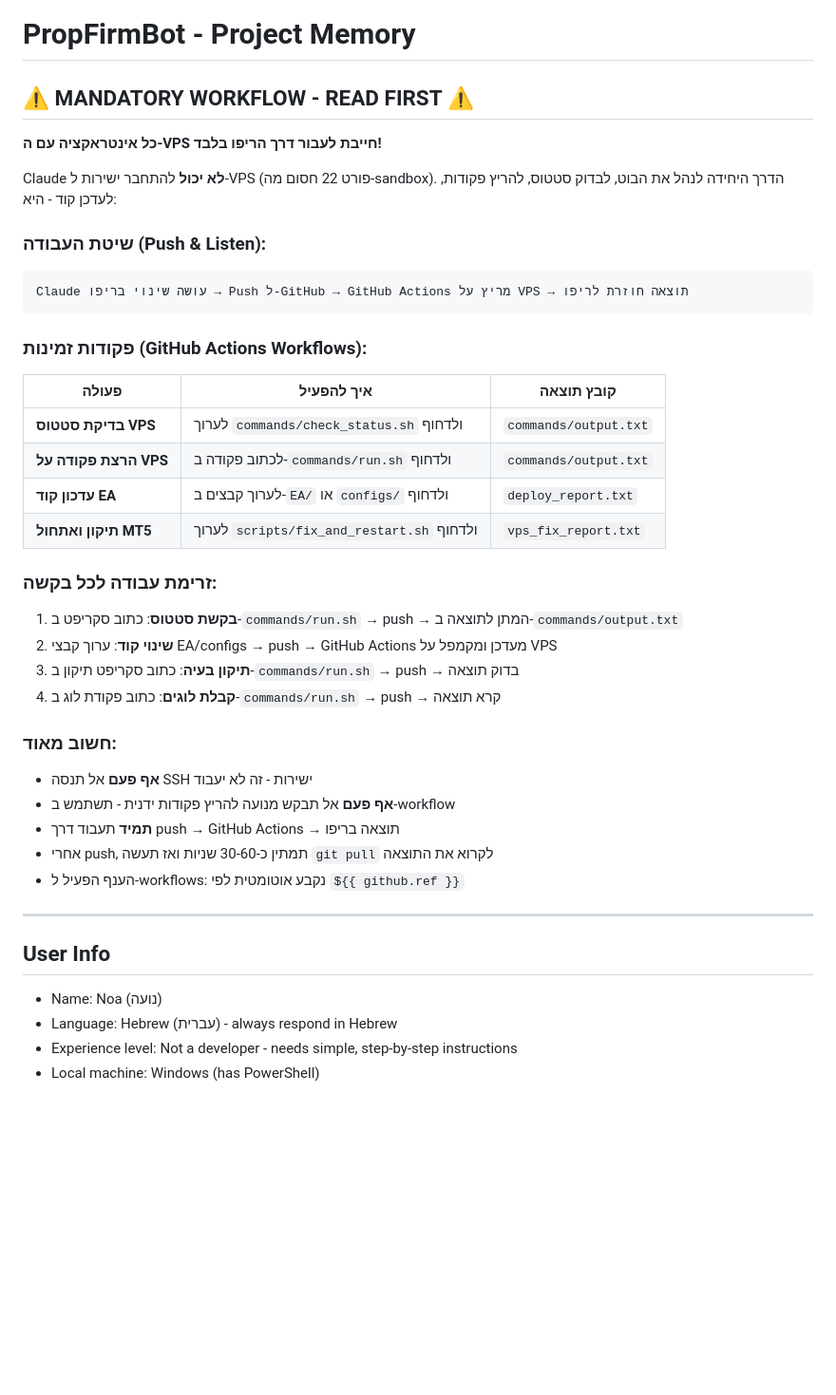
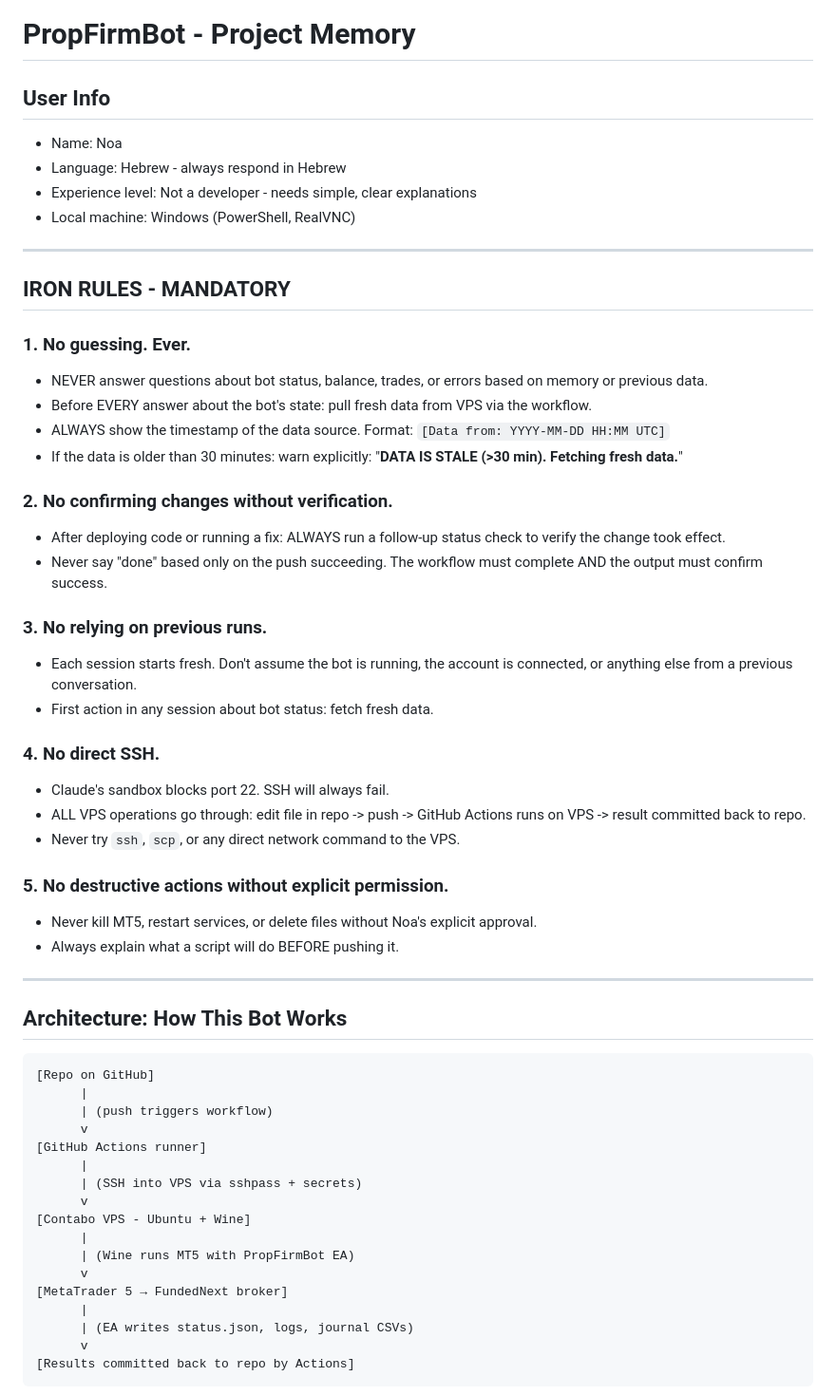
Before and after one commit to motitap-dotcom/MT5-PropFirm-Bot, a Markdown page: CLAUDE.md, the part around one of its changes. Shown at 95% size. Drawn GitHub-style; blank space fills up the shorter version.

````diff
--- a/CLAUDE.md
+++ b/CLAUDE.md
@@ -1,44 +1,59 @@
 # PropFirmBot - Project Memory
 
-## ⚠️ MANDATORY WORKFLOW - READ FIRST ⚠️
-
-**כל אינטראקציה עם ה-VPS חייבת לעבור דרך הריפו בלבד!**
-
-Claude **לא יכול** להתחבר ישירות ל-VPS (פורט 22 חסום מה-sandbox).
-הדרך היחידה לנהל את הבוט, לבדוק סטטוס, להריץ פקודות, לעדכן קוד - היא:
-
-### שיטת העבודה (Push & Listen):
-```
-Claude עושה שינוי בריפו → Push ל-GitHub → GitHub Actions מריץ על VPS → תוצאה חוזרת לריפו
-```
-
-### פקודות זמינות (GitHub Actions Workflows):
-
-| פעולה | איך להפעיל | קובץ תוצאה |
-|-------|------------|-------------|
-| **בדיקת סטטוס VPS** | לערוך `commands/check_status.sh` ולדחוף | `commands/output.txt` |
-| **הרצת פקודה על VPS** | לכתוב פקודה ב-`commands/run.sh` ולדחוף | `commands/output.txt` |
-| **עדכון קוד EA** | לערוך קבצים ב-`EA/` או `configs/` ולדחוף | `deploy_report.txt` |
-| **תיקון ואתחול MT5** | לערוך `scripts/fix_and_restart.sh` ולדחוף | `vps_fix_report.txt` |
-
-### זרימת עבודה לכל בקשה:
-
-1. **בקשת סטטוס**: כתוב סקריפט ב-`commands/run.sh` → push → המתן לתוצאה ב-`commands/output.txt`
-2. **שינוי קוד**: ערוך קבצי EA/configs → push → GitHub Actions מעדכן ומקמפל על VPS
-3. **תיקון בעיה**: כתוב סקריפט תיקון ב-`commands/run.sh` → push → בדוק תוצאה
-4. **קבלת לוגים**: כתוב פקודת לוג ב-`commands/run.sh` → push → קרא תוצאה
-
-### חשוב מאוד:
-- **אף פעם** אל תנסה SSH ישירות - זה לא יעבוד
-- **אף פעם** אל תבקש מנועה להריץ פקודות ידנית - תשתמש ב-workflow
-- **תמיד** תעבוד דרך push → GitHub Actions → תוצאה בריפו
-- אחרי push, תמתין כ-30-60 שניות ואז תעשה `git pull` לקרוא את התוצאה
-- הענף הפעיל ל-workflows: נקבע אוטומטית לפי `${{ github.ref }}`
+## User Info
+- Name: Noa
+- Language: Hebrew - always respond in Hebrew
+- Experience level: Not a developer - needs simple, clear explanations
+- Local machine: Windows (PowerShell, RealVNC)
 
 ---
 
-## User Info
-- Name: Noa (נועה)
-- Language: Hebrew (עברית) - always respond in Hebrew
-- Experience level: Not a developer - needs simple, step-by-step instructions
-- Local machine: Windows (has PowerShell)
+## IRON RULES - MANDATORY
+
+### 1. No guessing. Ever.
+- NEVER answer questions about bot status, balance, trades, or errors based on memory or previous data.
+- Before EVERY answer about the bot's state: pull fresh data from VPS via the workflow.
+- ALWAYS show the timestamp of the data source. Format: `[Data from: YYYY-MM-DD HH:MM UTC]`
+- If the data is older than 30 minutes: warn explicitly: "**DATA IS STALE (>30 min). Fetching fresh data.**"
+
+### 2. No confirming changes without verification.
+- After deploying code or running a fix: ALWAYS run a follow-up status check to verify the change took effect.
+- Never say "done" based only on the push succeeding. The workflow must complete AND the output must confirm success.
+
+### 3. No relying on previous runs.
+- Each session starts fresh. Don't assume the bot is running, the account is connected, or anything else from a previous conversation.
+- First action in any session about bot status: fetch fresh data.
+
+### 4. No direct SSH.
+- Claude's sandbox blocks port 22. SSH will always fail.
+- ALL VPS operations go through: edit file in repo -> push -> GitHub Actions runs on VPS -> result committed back to repo.
+- Never try `ssh`, `scp`, or any direct network command to the VPS.
+
+### 5. No destructive actions without explicit permission.
+- Never kill MT5, restart services, or delete files without Noa's explicit approval.
+- Always explain what a script will do BEFORE pushing it.
+
+---
+
+## Architecture: How This Bot Works
+
+```
+[Repo on GitHub]
+      |
+      | (push triggers workflow)
+      v
+[GitHub Actions runner]
+      |
+      | (SSH into VPS via sshpass + secrets)
+      v
+[Contabo VPS - Ubuntu + Wine]
+      |
+      | (Wine runs MT5 with PropFirmBot EA)
+      v
+[MetaTrader 5 → FundedNext broker]
+      |
+      | (EA writes status.json, logs, journal CSVs)
+      v
+[Results committed back to repo by Actions]
+```
+
````
Also changed, not shown: other parts of CLAUDE.md (+169 -64 lines).
